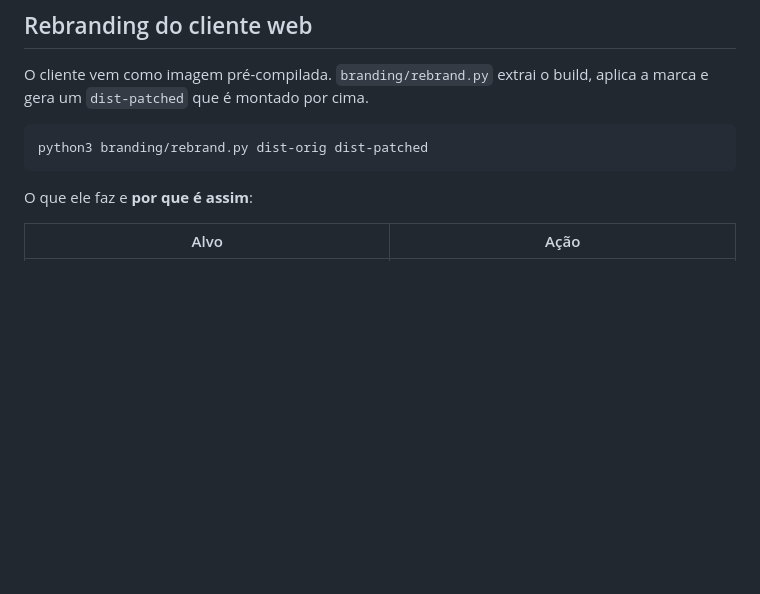
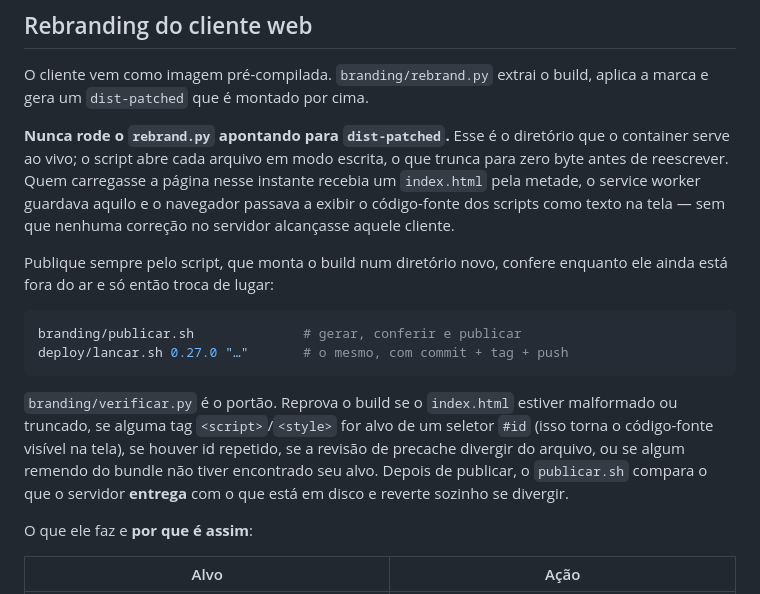
Before and after one commit to kaueramone/doispapo, a Markdown page: CLAUDE.md, the part around the change. Drawn GitHub-style; blank space fills up the shorter version.

Commit message:
Documenta a publicação atômica e o portão de conferência
A documentação ainda mandava rodar o rebrand.py apontando para
dist-patched — o diretório servido ao vivo. Quem seguisse isso
reintroduziria exatamente o bug corrigido na 0.26.0.

Co-Authored-By: Claude Opus 5 <noreply@anthropic.com>
Claude-Session: https://claude.ai/code/session_01Ejv9DsGDZTUbheAont92L3

````diff
--- a/CLAUDE.md
+++ b/CLAUDE.md
@@ -56,9 +56,29 @@ video_resolution = [1920, 1080]
 O cliente vem como imagem pré-compilada. `branding/rebrand.py` extrai o
 build, aplica a marca e gera um `dist-patched` que é montado por cima.
 
+**Nunca rode o `rebrand.py` apontando para `dist-patched`.** Esse é o
+diretório que o container serve ao vivo; o script abre cada arquivo em
+modo escrita, o que trunca para zero byte antes de reescrever. Quem
+carregasse a página nesse instante recebia um `index.html` pela metade,
+o service worker guardava aquilo e o navegador passava a exibir o
+código-fonte dos scripts como texto na tela — sem que nenhuma correção
+no servidor alcançasse aquele cliente.
+
+Publique sempre pelo script, que monta o build num diretório novo,
+confere enquanto ele ainda está fora do ar e só então troca de lugar:
+
 ```bash
-python3 branding/rebrand.py dist-orig dist-patched
+branding/publicar.sh              # gerar, conferir e publicar
+deploy/lancar.sh 0.27.0 "…"       # o mesmo, com commit + tag + push
 ```
+
+`branding/verificar.py` é o portão. Reprova o build se o `index.html`
+estiver malformado ou truncado, se alguma tag `<script>`/`<style>` for
+alvo de um seletor `#id` (isso torna o código-fonte visível na tela), se
+houver id repetido, se a revisão de precache divergir do arquivo, ou se
+algum remendo do bundle não tiver encontrado seu alvo. Depois de
+publicar, o `publicar.sh` compara o que o servidor **entrega** com o que
+está em disco e reverte sozinho se divergir.
 
 O que ele faz e **por que é assim**:
 
````
